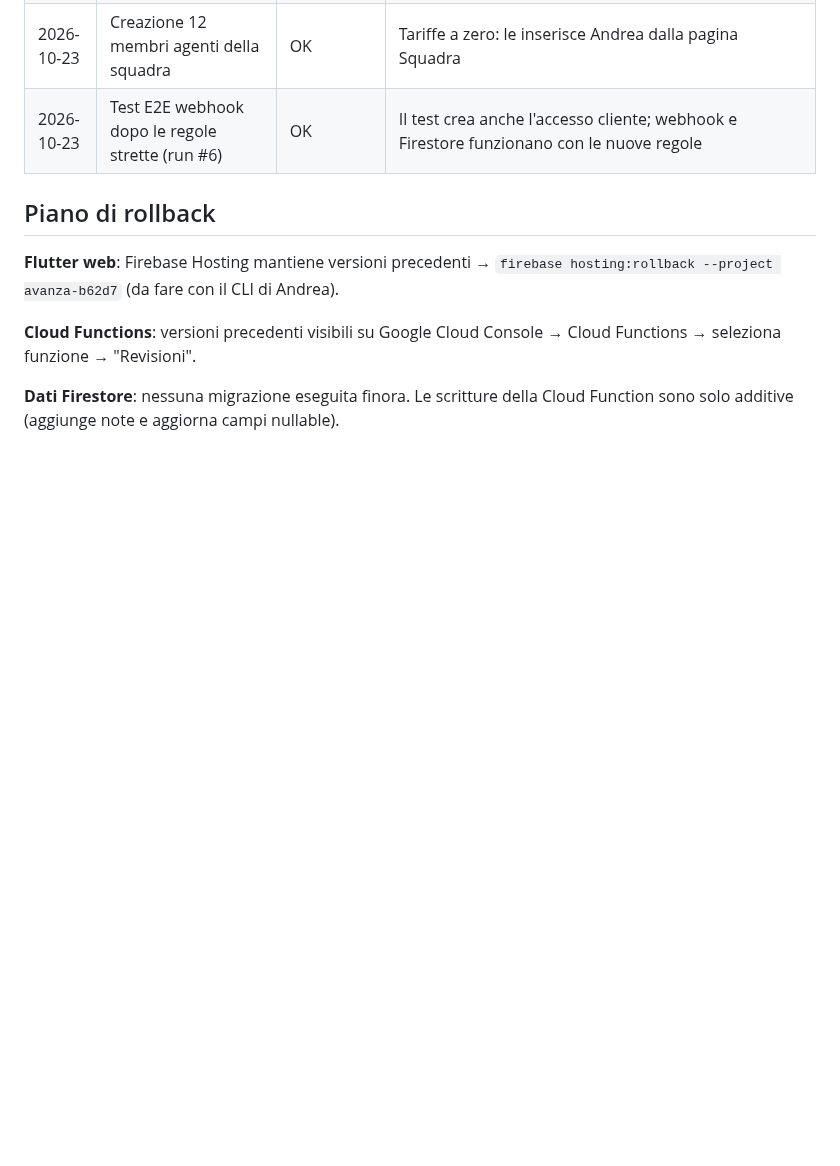
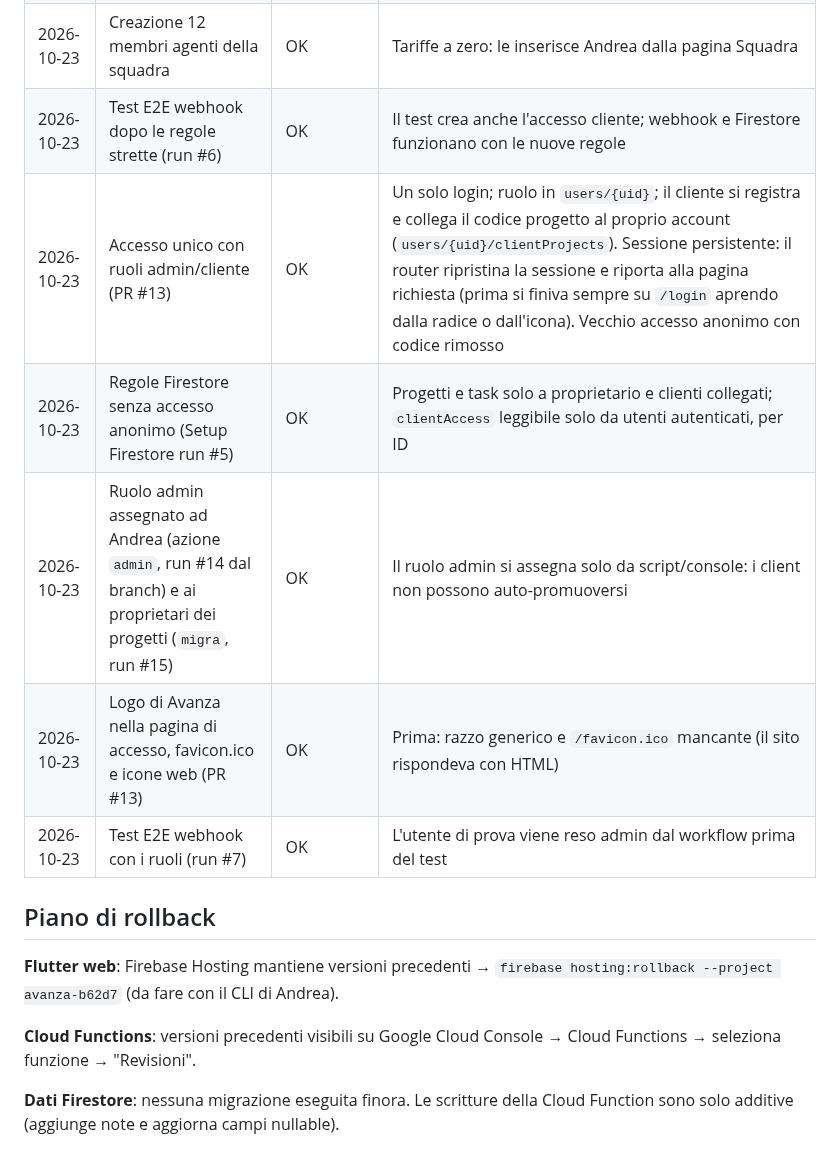
Before and after one commit to sbotz17/avanza, a Markdown page: docs/progetto/produzione.md, the part around the change. Rendered like a GitHub page; blank space fills up the shorter version.

```diff
--- a/docs/progetto/produzione.md
+++ b/docs/progetto/produzione.md
@@ -49,6 +49,11 @@ Avanza usa Firebase/Firestore — i backup automatici di Firestore non sono atti
 | 2026-10-23 | Migrazione costi e accessi cliente (Registra ore squadra, azione `migra`, run #13) | OK | 1 task ripulito dai costi e 1 accesso cliente creato: solo dati di prova. I valori sono copiati e verificati prima di essere tolti dal task |
 | 2026-10-23 | Creazione 12 membri agenti della squadra | OK | Tariffe a zero: le inserisce Andrea dalla pagina Squadra |
 | 2026-10-23 | Test E2E webhook dopo le regole strette (run #6) | OK | Il test crea anche l'accesso cliente; webhook e Firestore funzionano con le nuove regole |
+| 2026-10-23 | Accesso unico con ruoli admin/cliente (PR #13) | OK | Un solo login; ruolo in `users/{uid}`; il cliente si registra e collega il codice progetto al proprio account (`users/{uid}/clientProjects`). Sessione persistente: il router ripristina la sessione e riporta alla pagina richiesta (prima si finiva sempre su `/login` aprendo dalla radice o dall'icona). Vecchio accesso anonimo con codice rimosso |
+| 2026-10-23 | Regole Firestore senza accesso anonimo (Setup Firestore run #5) | OK | Progetti e task solo a proprietario e clienti collegati; `clientAccess` leggibile solo da utenti autenticati, per ID |
+| 2026-10-23 | Ruolo admin assegnato ad Andrea (azione `admin`, run #14 dal branch) e ai proprietari dei progetti (`migra`, run #15) | OK | Il ruolo admin si assegna solo da script/console: i client non possono auto-promuoversi |
+| 2026-10-23 | Logo di Avanza nella pagina di accesso, favicon.ico e icone web (PR #13) | OK | Prima: razzo generico e `/favicon.ico` mancante (il sito rispondeva con HTML) |
+| 2026-10-23 | Test E2E webhook con i ruoli (run #7) | OK | L'utente di prova viene reso admin dal workflow prima del test |
 
 ## Piano di rollback
 
```
Also changed, not shown: docs/database.md (+21 -1 lines), docs/progetto/requisiti-costi.md (+10 -8 lines).
